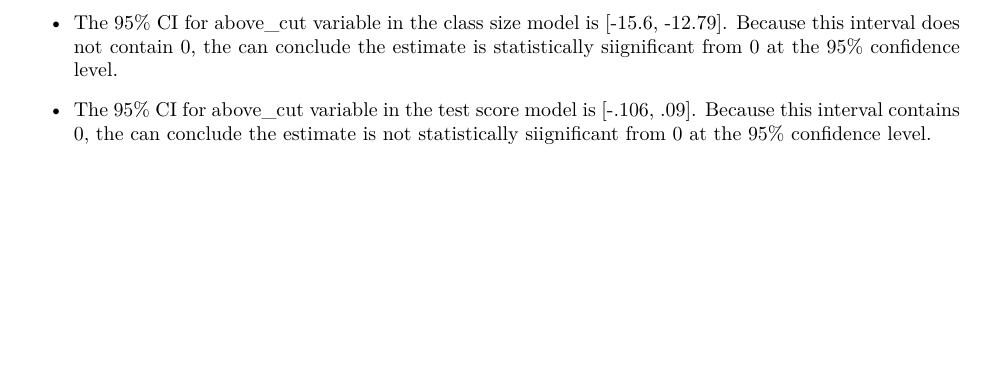
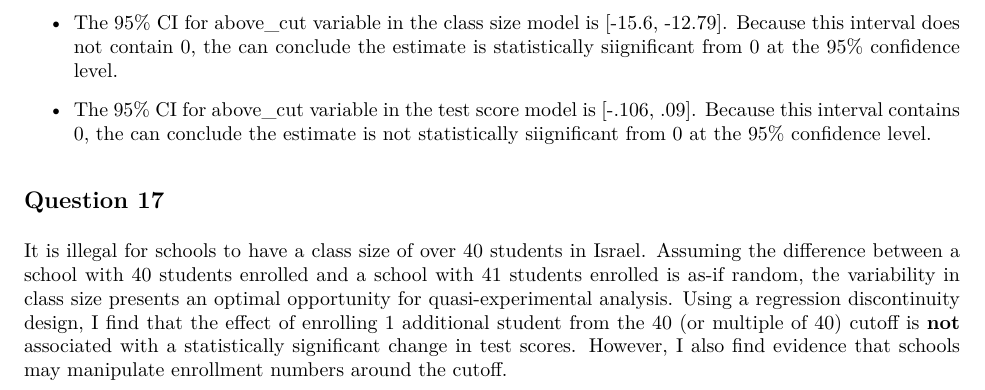
Before and after one commit to lindseygreenhill/ec50, an R Markdown document (empirical_project_2/empirical_proj_2.Rmd): part of page 12 of 13 before the commit and part of page 15 of 15 after it, cut so that both start at the same text, the shorter picture padded with empty space. The pictures show the output file empirical_project_2/empirical_proj_2.pdf that the author committed with the source.

Commit message:
project finished

```diff
--- a/empirical_project_2/empirical_proj_2.Rmd
+++ b/empirical_project_2/empirical_proj_2.Rmd
@@ -528,4 +534,11 @@ ub_ts15 <- -.008 + (1.96*.05)
 
 ## Question 17
 
-Abstract
+It is illegal for schools to have a class size of over 40 students in Israel.
+Assuming the difference between a school with 40 students enrolled and a school
+with 41 students enrolled is as-if random, the variability in class size
+presents an optimal opportunity for quasi-experimental analysis. Using a
+regression discontinuity design, I find that the effect of enrolling 1
+additional student from the 40 (or multiple of 40) cutoff is **not** associated
+with a statistically significant change in test scores. However, I also find
+evidence that schools may manipulate enrollment numbers around the cutoff.
```
Also changed, not shown: empirical_project_2/empirical_proj_2.pdf, empirical_project_2/empirical_proj_2.Rmd (6 more changed lines), 2 other files.
